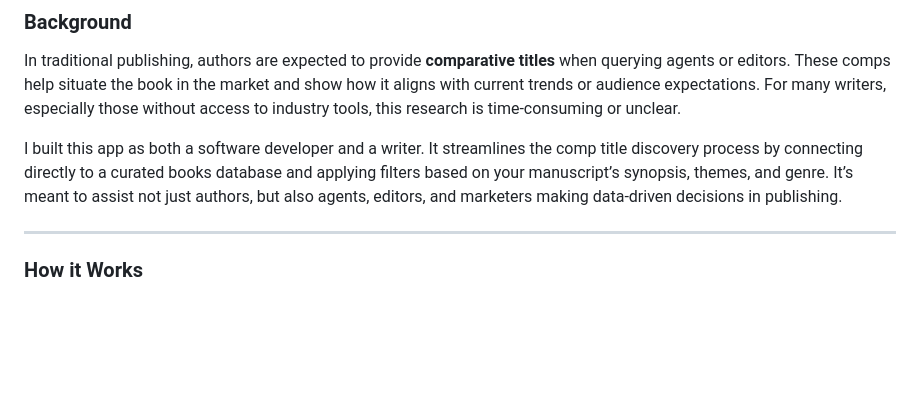
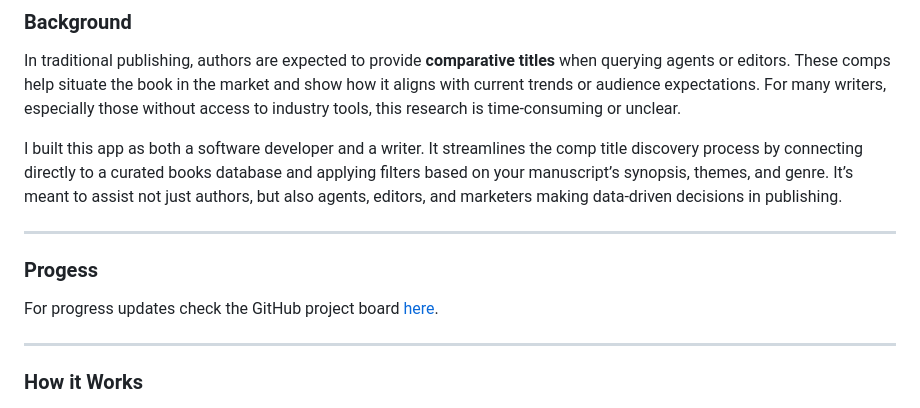
Before and after one commit to Fenella-O/Hardcover-Comparative-Title-Finder, a Markdown page: README.md, the part around the change. Rendered like a GitHub page; blank space fills up the shorter version.

Commit message:
Add progress board to README

```diff
--- a/README.md
+++ b/README.md
@@ -9,6 +9,11 @@ A full-stack web app that helps authors and publishing professionals generate co
 In traditional publishing, authors are expected to provide **comparative titles** when querying agents or editors. These comps help situate the book in the market and show how it aligns with current trends or audience expectations. For many writers, especially those without access to industry tools, this research is time-consuming or unclear.
 
 I built this app as both a software developer and a writer. It streamlines the comp title discovery process by connecting directly to a curated books database and applying filters based on your manuscript’s synopsis, themes, and genre. It’s meant to assist not just authors, but also agents, editors, and marketers making data-driven decisions in publishing.
+
+---
+
+### Progess
+For progress updates check the GitHub project board [here](https://github.com/users/Fenella-O/projects/3).
 
 ---
 
```
